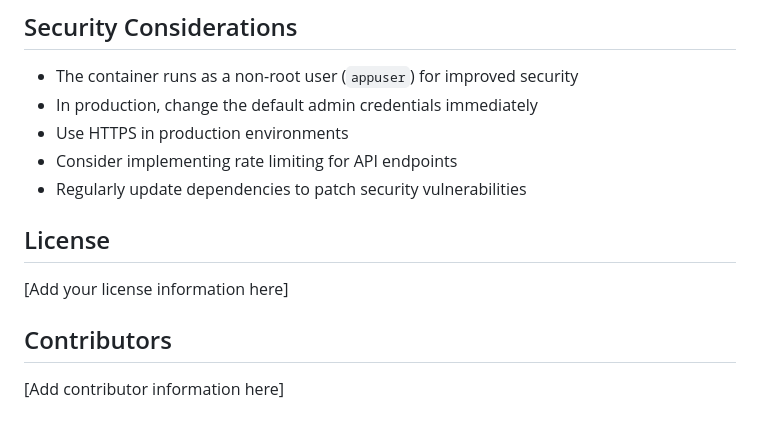
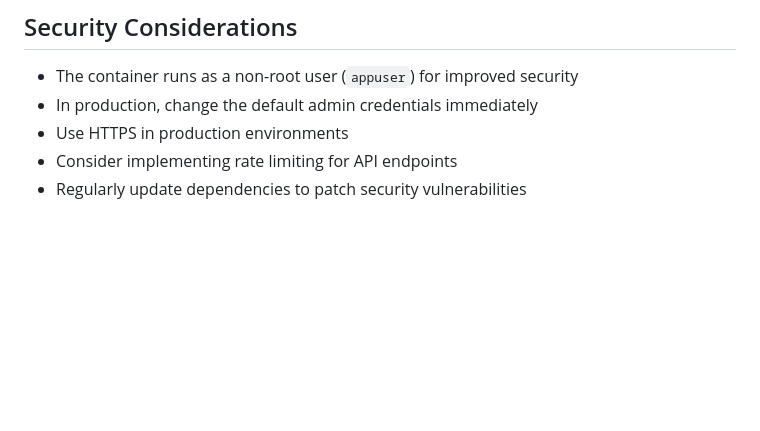
Before and after one commit to diego1193/Web-Rios-del-Desierto, a Markdown page: README.md, the part around the change. GitHub-like rendering; blank space fills up the shorter version.

Commit message:
Eliminando apartados innecesarios readme

```diff
--- a/README.md
+++ b/README.md
@@ -279,11 +279,3 @@ For production deployment, make the following changes:
 - Use HTTPS in production environments
 - Consider implementing rate limiting for API endpoints
 - Regularly update dependencies to patch security vulnerabilities
-
-## License
-
-[Add your license information here]
-
-## Contributors
-
-[Add contributor information here]
```
